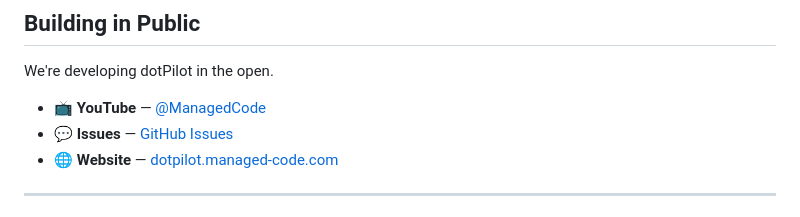
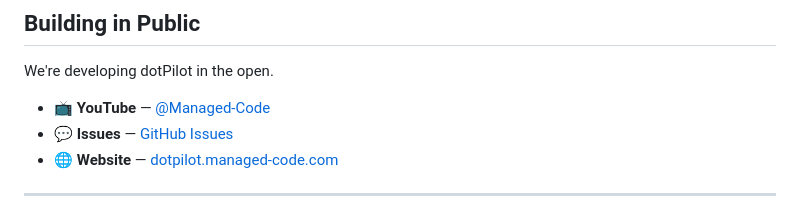
Before and after one commit to managedcode/dotPilot, a Markdown page: README.md, the part around the change. Drawn GitHub-style.

Commit message:
Fix YouTube handle formatting in README

```diff
--- a/README.md
+++ b/README.md
@@ -125,7 +125,7 @@ Your data never leaves your device unless you explicitly choose a cloud provider
 
 We're developing dotPilot in the open.
 
-- 📺 **YouTube** — [@ManagedCode](https://www.youtube.com/@managed-code)
+- 📺 **YouTube** — [@Managed-Code](https://www.youtube.com/@managed-code)
 - 💬 **Issues** — [GitHub Issues](https://github.com/managedcode/dotPilot/issues)
 - 🌐 **Website** — [dotpilot.managed-code.com](https://dotpilot.managed-code.com)
 
```
